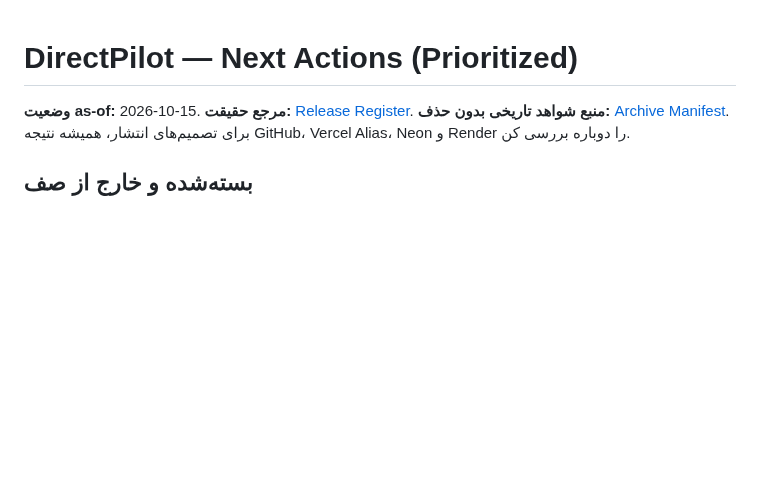
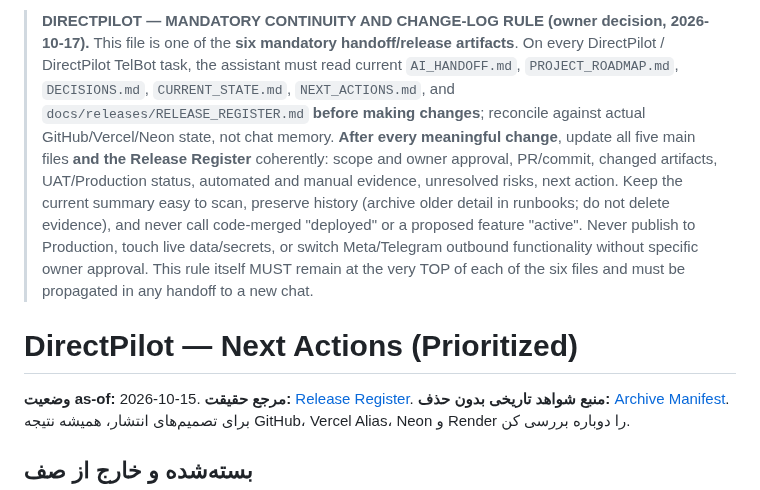
Before and after one commit to namach2727-coder/Sales-Agent, a Markdown page: NEXT_ACTIONS.md, the part around the change. Drawn GitHub-style; blank space fills up the shorter version.

Commit message:
governance: pin six-file change log and release audit rule to document top

```diff
--- a/NEXT_ACTIONS.md
+++ b/NEXT_ACTIONS.md
@@ -1,3 +1,6 @@
+> **DIRECTPILOT — MANDATORY CONTINUITY AND CHANGE-LOG RULE (owner decision, 2026-10-17).**
+> This file is one of the **six mandatory handoff/release artifacts**. On every DirectPilot / DirectPilot TelBot task, the assistant must read current `AI_HANDOFF.md`, `PROJECT_ROADMAP.md`, `DECISIONS.md`, `CURRENT_STATE.md`, `NEXT_ACTIONS.md`, and `docs/releases/RELEASE_REGISTER.md` **before making changes**; reconcile against actual GitHub/Vercel/Neon state, not chat memory. **After every meaningful change**, update all five main files **and the Release Register** coherently: scope and owner approval, PR/commit, changed artifacts, UAT/Production status, automated and manual evidence, unresolved risks, next action. Keep the current summary easy to scan, preserve history (archive older detail in runbooks; do not delete evidence), and never call code-merged "deployed" or a proposed feature "active". Never publish to Production, touch live data/secrets, or switch Meta/Telegram outbound functionality without specific owner approval. This rule itself MUST remain at the very TOP of each of the six files and must be propagated in any handoff to a new chat.
+
 # DirectPilot — Next Actions (Prioritized)
 
 **وضعیت as-of:** 2026-10-15. **مرجع حقیقت:** [Release Register](docs/releases/RELEASE_REGISTER.md). **منبع شواهد تاریخی بدون حذف:** [Archive Manifest](docs/runbooks/history/20261015_pre_release_register/README.md). برای تصمیم‌های انتشار، همیشه نتیجه GitHub، Vercel Alias، Neon و Render را دوباره بررسی کن.
```
